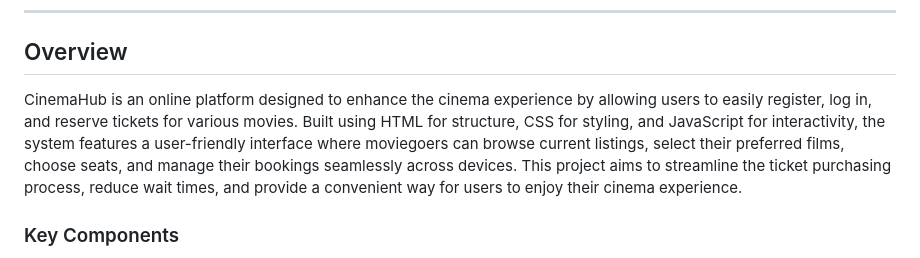
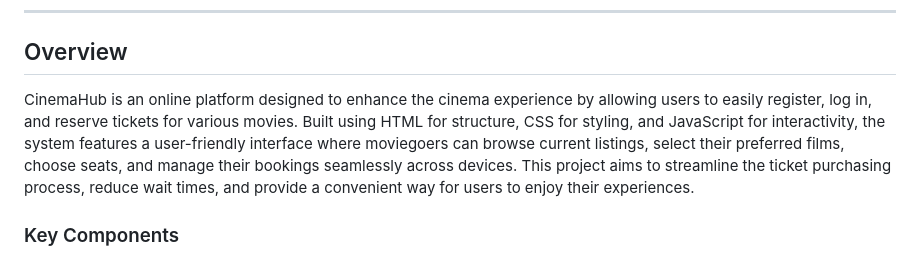
Before and after one commit to LourdAlcantara/AWD-Seatwork-1-3-LA-25, a Markdown page: readme.md, the part around the change. Drawn GitHub-style.

Commit message:
docs(readme): update readme

```diff
--- a/readme.md
+++ b/readme.md
@@ -54,7 +54,7 @@
 
 ## Overview
 
-CinemaHub is an online platform designed to enhance the cinema experience by allowing users to easily register, log in, and reserve tickets for various movies. Built using HTML for structure, CSS for styling, and JavaScript for interactivity, the system features a user-friendly interface where moviegoers can browse current listings, select their preferred films, choose seats, and manage their bookings seamlessly across devices. This project aims to streamline the ticket purchasing process, reduce wait times, and provide a convenient way for users to enjoy their cinema experience.
+CinemaHub is an online platform designed to enhance the cinema experience by allowing users to easily register, log in, and reserve tickets for various movies. Built using HTML for structure, CSS for styling, and JavaScript for interactivity, the system features a user-friendly interface where moviegoers can browse current listings, select their preferred films, choose seats, and manage their bookings seamlessly across devices. This project aims to streamline the ticket purchasing process, reduce wait times, and provide a convenient way for users to enjoy their experiences.
 
 ### Key Components
 - MultiPage Website
```
